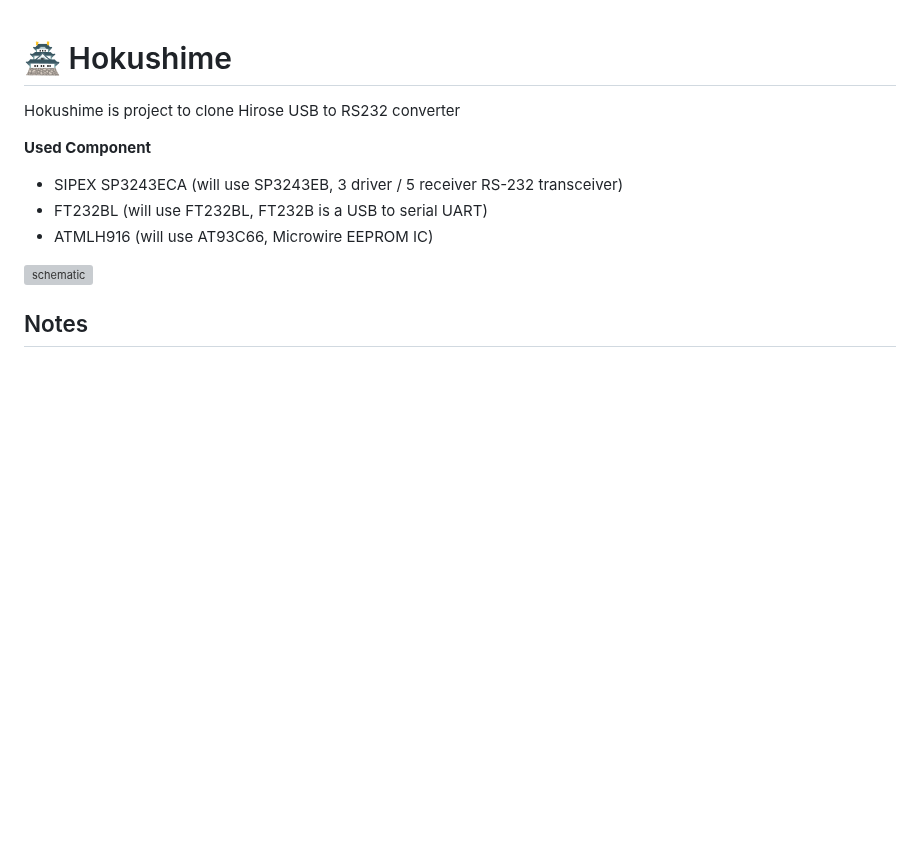
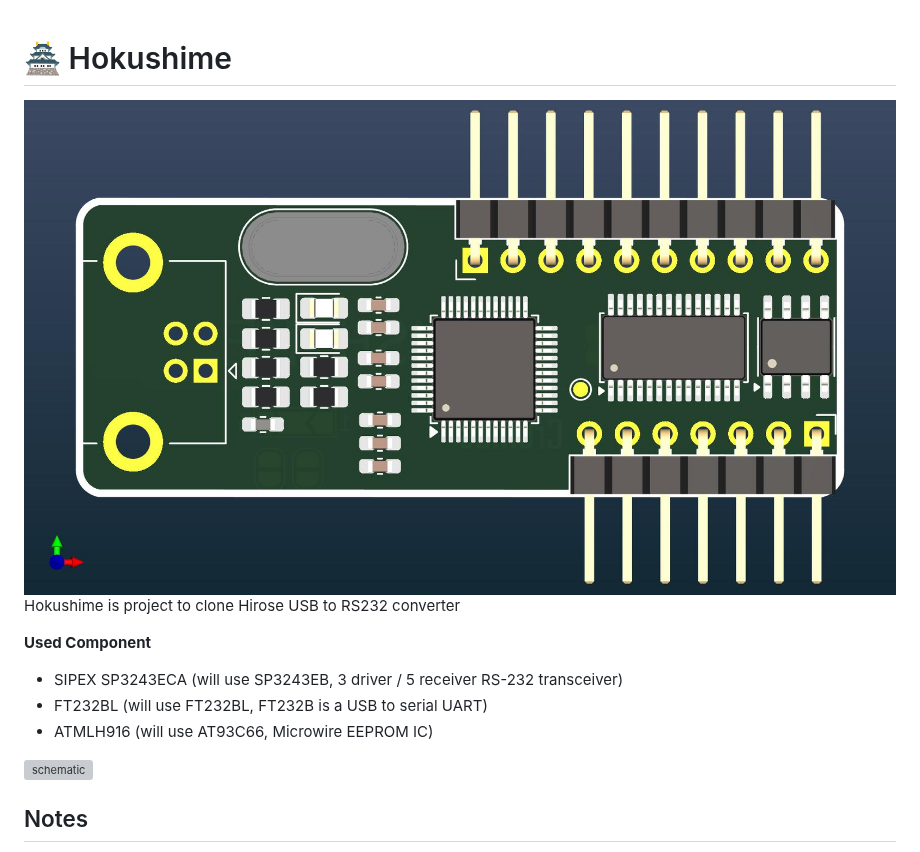
Before and after one commit to ahsanu123/crumbs, a Markdown page: hokushime-hiroshe-usb-to-rs232/README.md, the part around the change. Drawn GitHub-style; pictures changed too: hokushime-hiroshe-usb-to-rs232/docs/hokushime-img-1.jpg (added); blank space fills up the shorter version; grey boxes are pictures that could not be loaded.

Commit message:
[04-22-0550] Hokushime create pcb and basic layout
Update README.md

```diff
--- a/hokushime-hiroshe-usb-to-rs232/README.md
+++ b/hokushime-hiroshe-usb-to-rs232/README.md
@@ -1,5 +1,5 @@
 # 🏯 Hokushime
-
+![schematic](./docs/hokushime-img-1.jpg)
 Hokushime is project to clone Hirose USB to RS232 converter
 
 **Used Component**
```
Also changed, not shown: 8 other files.
